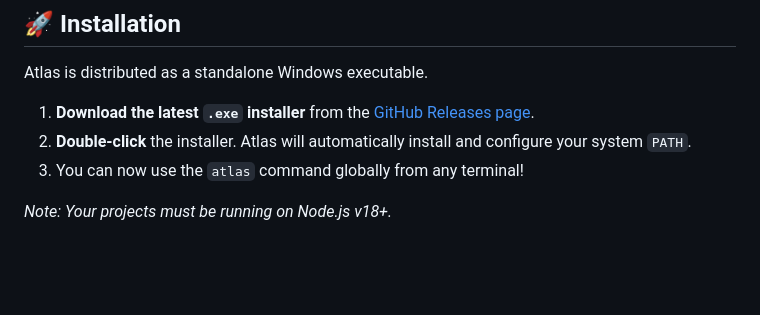
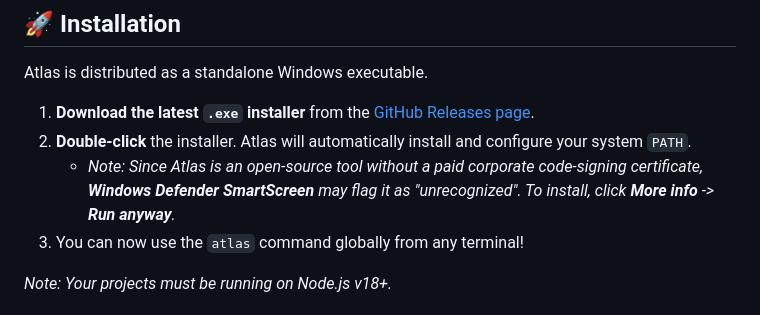
Before and after one commit to chirag-parmar16/atlas, a Markdown page: README.md, the part around the change. GitHub-like rendering; blank space fills up the shorter version.

Commit message:
docs: add Windows SmartScreen bypass instructions to Installation section

```diff
--- a/README.md
+++ b/README.md
@@ -14,6 +14,7 @@ Atlas is distributed as a standalone Windows executable.
 
 1. **Download the latest `.exe` installer** from the [GitHub Releases page](https://github.com/chirag-parmar16/atlas/releases).
 2. **Double-click** the installer. Atlas will automatically install and configure your system `PATH`.
+   * *Note: Since Atlas is an open-source tool without a paid corporate code-signing certificate, **Windows Defender SmartScreen** may flag it as "unrecognized". To install, click **More info** -> **Run anyway**.*
 3. You can now use the `atlas` command globally from any terminal!
 
 *Note: Your projects must be running on Node.js v18+.*
```
